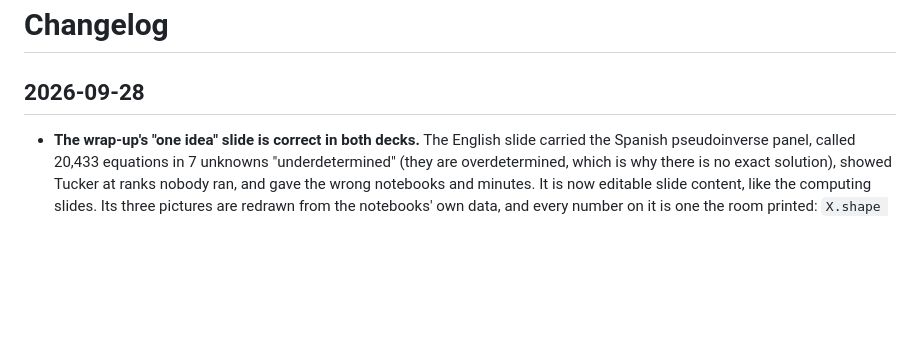
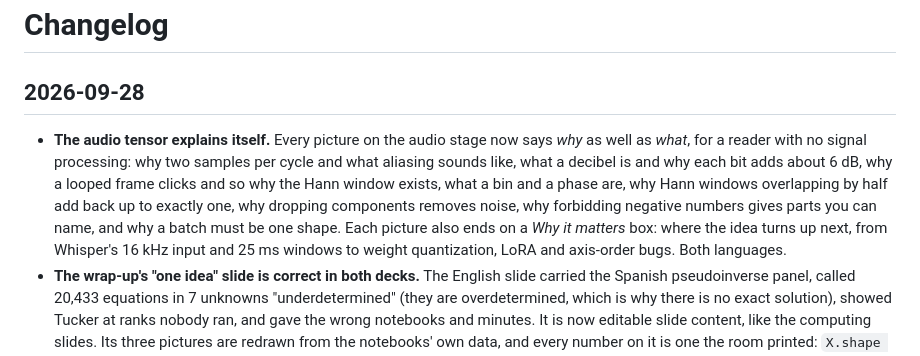
Before and after one commit to project-delphi/tensors-workshop, a Markdown page: CHANGELOG.md, the part around the change. Drawn GitHub-style; blank space fills up the shorter version.

Commit message:
Changelog: the audio stage explains itself
Co-Authored-By: Claude Opus 5.5 <noreply@anthropic.com>
Claude-Session: https://claude.ai/code/session_01N4KjvqgUp2vvmDGE35sASq

```diff
--- a/CHANGELOG.md
+++ b/CHANGELOG.md
@@ -2,6 +2,7 @@
 
 ## 2026-09-28
 
+- **The audio tensor explains itself.** Every picture on the audio stage now says *why* as well as *what*, for a reader with no signal processing: why two samples per cycle and what aliasing sounds like, what a decibel is and why each bit adds about 6 dB, why a looped frame clicks and so why the Hann window exists, what a bin and a phase are, why Hann windows overlapping by half add back up to exactly one, why dropping components removes noise, why forbidding negative numbers gives parts you can name, and why a batch must be one shape. Each picture also ends on a *Why it matters* box: where the idea turns up next, from Whisper's 16 kHz input and 25 ms windows to weight quantization, LoRA and axis-order bugs. Both languages.
 - **The wrap-up's "one idea" slide is correct in both decks.** The English slide carried the Spanish pseudoinverse panel, called 20,433 equations in 7 unknowns "underdetermined" (they are overdetermined, which is why there is no exact solution), showed Tucker at ranks nobody ran, and gave the wrong notebooks and minutes. It is now editable slide content, like the computing slides. Its three pictures are redrawn from the notebooks' own data, and every number on it is one the room printed: `X.shape = (20433, 7)`; 480 taxi counts kept as 60 numbers at 4.69% error, peaking at 18:00 counted or rebuilt; and the photograph's error cut from 18.9% to 13.1%. It also links notebook 12 again.
 - **The image tensor can go back to the photo.** A *Show the original photo* button, under the line that says what `x` is right now, undoes every reshape, transpose and copy and shows the three photos face on, as ordinary photographs. After a couple of seconds they lift back into 3-D and start turning from there, unless you have already taken hold of the view. With counting numbers the same button reads *Start over*.
 - **The memory layouts are radio buttons again, under their old names.** The Memory tab's *Copy into a layout* offers C-contiguous, F-contiguous and channels_last (PyTorch), each still showing the call that makes the copy. The one `x` is in is checked, and none is while `x` is a view. Choosing another rewrites the buffer, and the cubes, the strides and the buffer strip follow.
```
